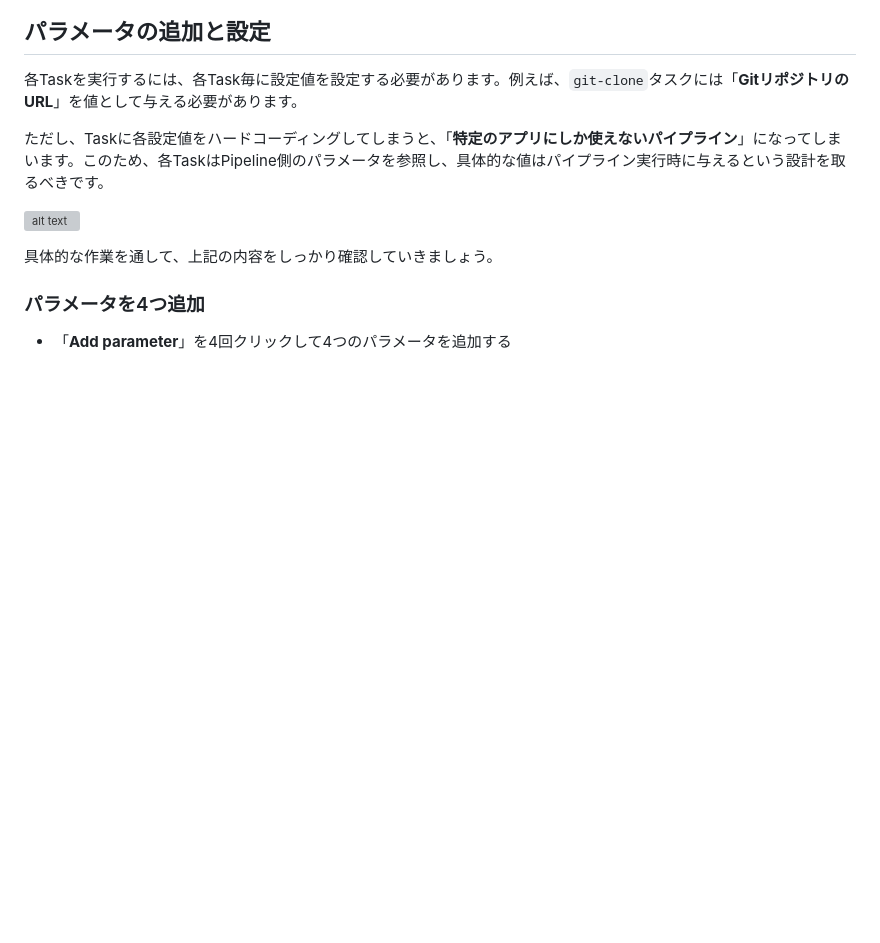
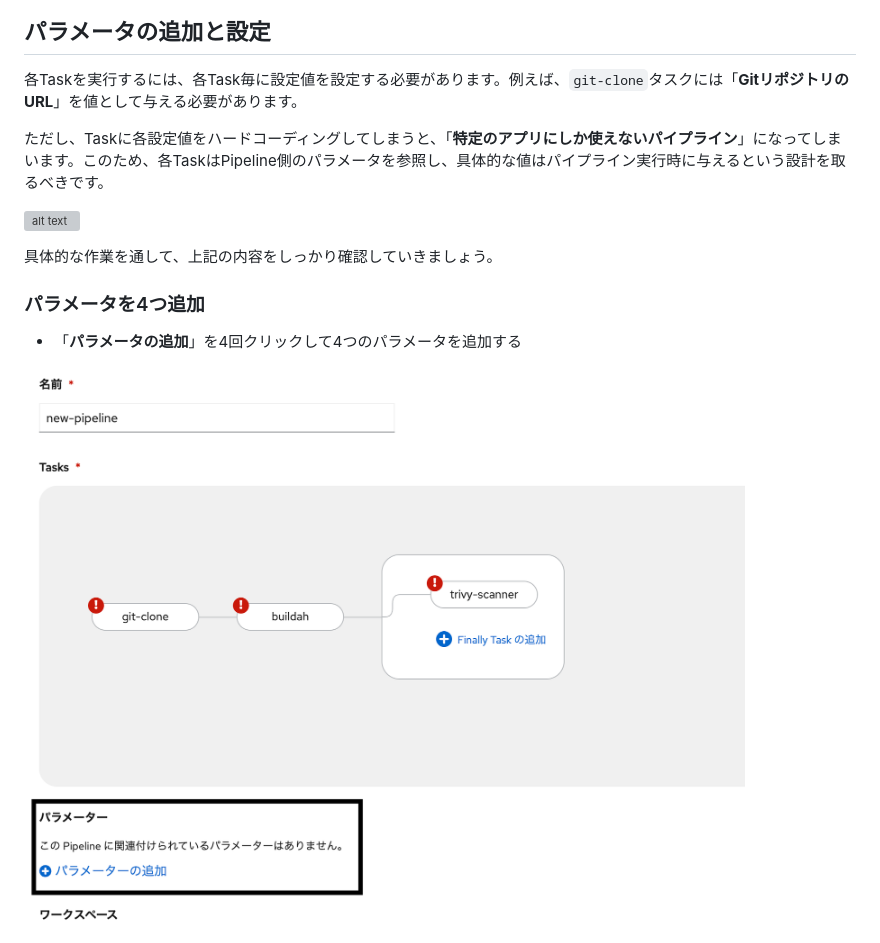
Before and after one commit to taisyo7333/openshift-handson, a Markdown page: pipeline-experience/README.md, the part around the change. GitHub-like rendering; pictures changed too: pipeline-experience/image-add-parameters.png (added); blank space fills up the shorter version; grey boxes are pictures that could not be loaded.

Commit message:
Add image how to add parameters

```diff
--- a/pipeline-experience/README.md
+++ b/pipeline-experience/README.md
@@ -170,8 +170,12 @@ PVCのスペックは以下の通り。
 
 具体的な作業を通して、上記の内容をしっかり確認していきましょう。
 
+
+
 ### パラメータを4つ追加
-- 「**Add parameter**」を4回クリックして4つのパラメータを追加する
+- 「**パラメータの追加**」を4回クリックして4つのパラメータを追加する
+
+![alt text](image-add-parameters.png)
 
 ![alt text](image-21.png)
 
```
